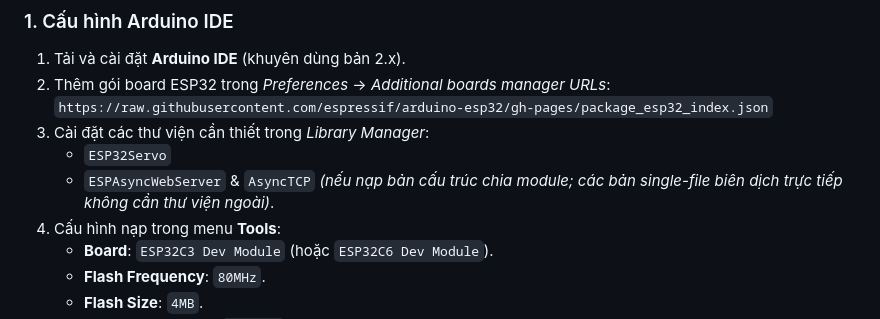
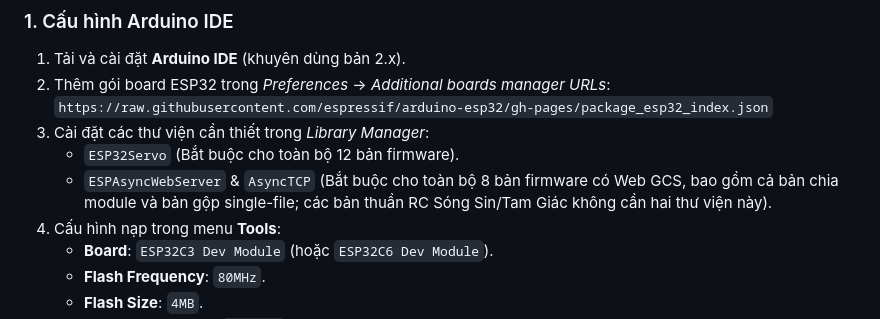
Before and after one commit to PhelanDev/PHELAN_butterfly, a Markdown page: README.vi.md, the part around the change. Drawn GitHub-style.

Commit message:
docs: clarify external library requirements for web firmware in README

```diff
--- a/README.vi.md
+++ b/README.vi.md
@@ -70,8 +70,8 @@ Toàn bộ dự án có **12 bản firmware** chia làm 6 nhánh tính năng, m
 2. Thêm gói board ESP32 trong *Preferences* -> *Additional boards manager URLs*:
    `https://raw.githubusercontent.com/espressif/arduino-esp32/gh-pages/package_esp32_index.json`
 3. Cài đặt các thư viện cần thiết trong *Library Manager*:
-   - `ESP32Servo`
-   - `ESPAsyncWebServer` & `AsyncTCP` *(nếu nạp bản cấu trúc chia module; các bản single-file biên dịch trực tiếp không cần thư viện ngoài)*.
+   - `ESP32Servo` (Bắt buộc cho toàn bộ 12 bản firmware).
+   - `ESPAsyncWebServer` & `AsyncTCP` (Bắt buộc cho toàn bộ 8 bản firmware có Web GCS, bao gồm cả bản chia module và bản gộp single-file; các bản thuần RC Sóng Sin/Tam Giác không cần hai thư viện này).
 4. Cấu hình nạp trong menu **Tools**:
    - **Board**: `ESP32C3 Dev Module` (hoặc `ESP32C6 Dev Module`).
    - **Flash Frequency**: `80MHz`.
```
Also changed, not shown: README.md (+2 -2 lines).
